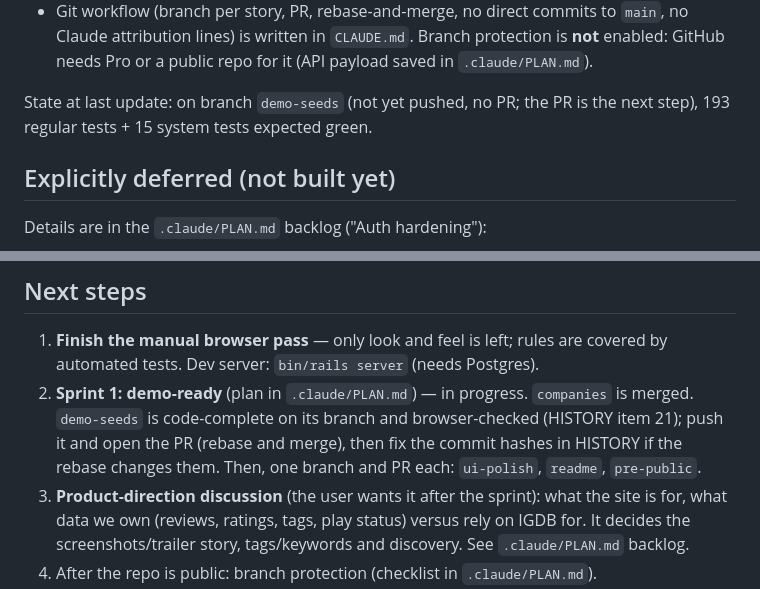
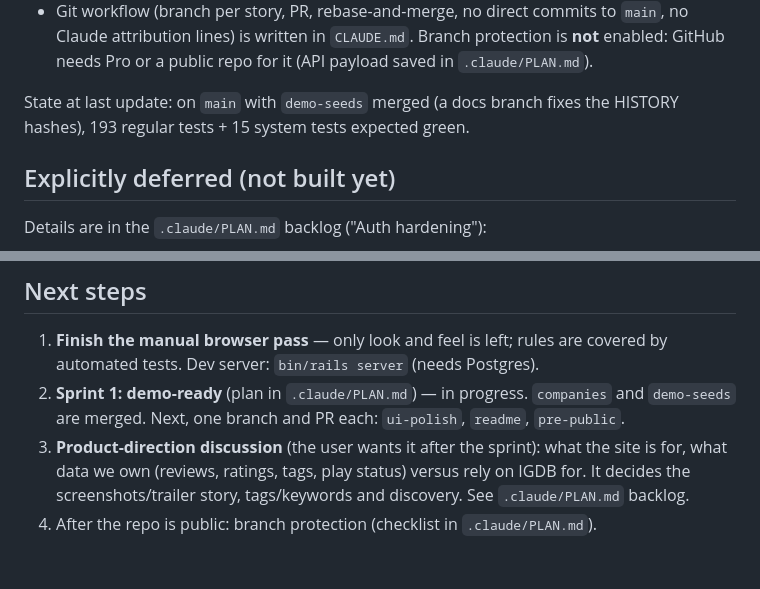
Before and after one commit to jasonbgarland/ruby_gaming, a Markdown page: .claude/HANDOFF.md, 2 parts joined by grey strips. Drawn GitHub-style; blank space fills up the shorter version.

Commit message:
Fix demo seeds commit hashes and update handoff after merge

```diff
--- a/.claude/HANDOFF.md
+++ b/.claude/HANDOFF.md
@@ -33,8 +33,8 @@ Facts worth having up front:
   protection is **not** enabled: GitHub needs Pro or a public repo for it
   (API payload saved in `.claude/PLAN.md`).
 
-State at last update: on branch `demo-seeds` (not yet pushed, no PR; the PR is
-the next step), 193 regular tests + 15 system tests expected green.
+State at last update: on `main` with `demo-seeds` merged (a docs branch fixes
+the HISTORY hashes), 193 regular tests + 15 system tests expected green.
 
 ## Explicitly deferred (not built yet)
 
@@ -73,10 +73,8 @@ Details are in the `.claude/PLAN.md` backlog ("Auth hardening"):
 1. **Finish the manual browser pass** — only look and feel is left; rules are
    covered by automated tests. Dev server: `bin/rails server` (needs Postgres).
 2. **Sprint 1: demo-ready** (plan in `.claude/PLAN.md`) — in progress.
-   `companies` is merged. `demo-seeds` is code-complete on its branch and
-   browser-checked (HISTORY item 21); push it and open the PR (rebase and
-   merge), then fix the commit hashes in HISTORY if the rebase changes them.
-   Then, one branch and PR each: `ui-polish`, `readme`, `pre-public`.
+   `companies` and `demo-seeds` are merged. Next, one branch and PR each:
+   `ui-polish`, `readme`, `pre-public`.
 3. **Product-direction discussion** (the user wants it after the sprint): what
    the site is for, what data we own (reviews, ratings, tags, play status)
    versus rely on IGDB for. It decides the screenshots/trailer story,
```
Also changed, not shown: .claude/HISTORY.md (+1 -1 lines).
